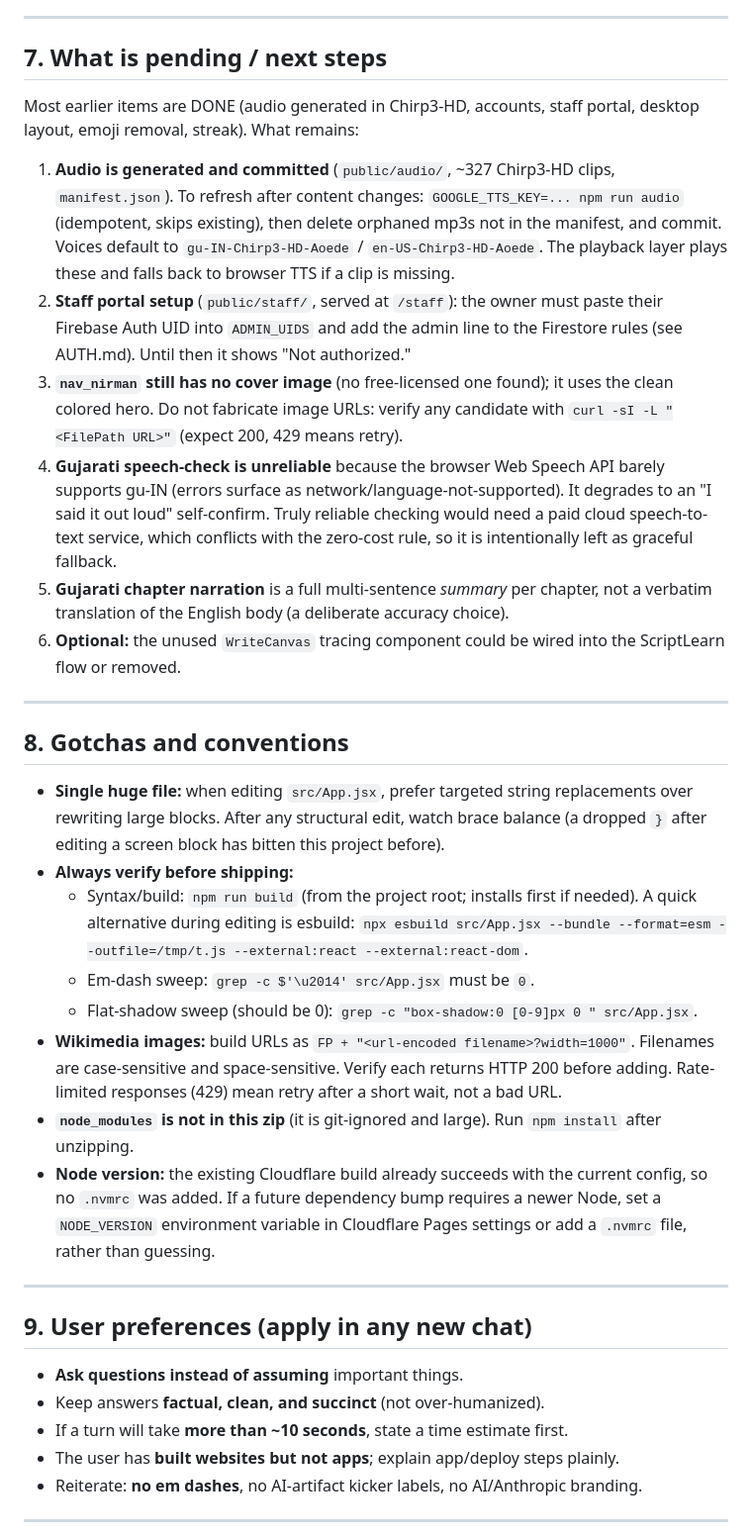
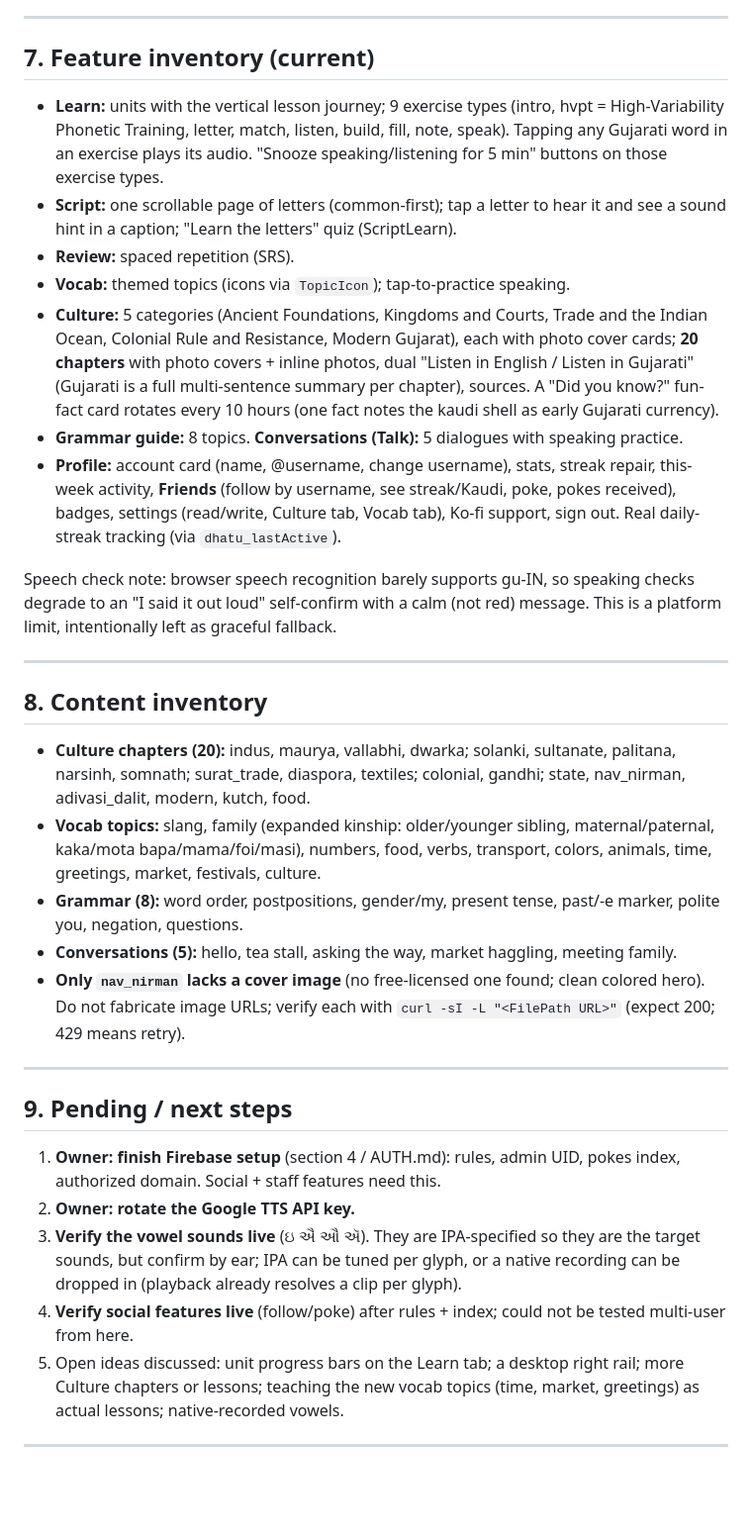
Before and after one commit to rainpurl/dhatu, a Markdown page: HANDOFF.md, the part around one of its changes. Shown at 99% size. Drawn GitHub-style; blank space fills up the shorter version.

Commit message:
Rewrite HANDOFF as a complete current-state handoff for context compaction
Co-Authored-By: Claude Opus 4.8 <noreply@anthropic.com>

```diff
--- a/HANDOFF.md
+++ b/HANDOFF.md
@@ -216,65 +179,66 @@ all of these.
 
 ---
 
-## 7. What is pending / next steps
+## 7. Feature inventory (current)
 
-Most earlier items are DONE (audio generated in Chirp3-HD, accounts, staff portal,
-desktop layout, emoji removal, streak). What remains:
+- **Learn:** units with the vertical lesson journey; 9 exercise types (intro,
+  hvpt = High-Variability Phonetic Training, letter, match, listen, build, fill,
+  note, speak). Tapping any Gujarati word in an exercise plays its audio.
+  "Snooze speaking/listening for 5 min" buttons on those exercise types.
+- **Script:** one scrollable page of letters (common-first); tap a letter to hear
+  it and see a sound hint in a caption; "Learn the letters" quiz (ScriptLearn).
+- **Review:** spaced repetition (SRS).
+- **Vocab:** themed topics (icons via `TopicIcon`); tap-to-practice speaking.
+- **Culture:** 5 categories (Ancient Foundations, Kingdoms and Courts, Trade and
+  the Indian Ocean, Colonial Rule and Resistance, Modern Gujarat), each with
+  photo cover cards; **20 chapters** with photo covers + inline photos, dual
+  "Listen in English / Listen in Gujarati" (Gujarati is a full multi-sentence
+  summary per chapter), sources. A "Did you know?" fun-fact card rotates every
+  10 hours (one fact notes the kaudi shell as early Gujarati currency).
+- **Grammar guide:** 8 topics. **Conversations (Talk):** 5 dialogues with speaking
+  practice.
+- **Profile:** account card (name, @username, change username), stats, streak
+  repair, this-week activity, **Friends** (follow by username, see streak/Kaudi,
+  poke, pokes received), badges, settings (read/write, Culture tab, Vocab tab),
+  Ko-fi support, sign out. Real daily-streak tracking (via `dhatu_lastActive`).
 
-1. **Audio is generated and committed** (`public/audio/`, ~327 Chirp3-HD clips,
-   `manifest.json`). To refresh after content changes: `GOOGLE_TTS_KEY=... npm run
-   audio` (idempotent, skips existing), then delete orphaned mp3s not in the
-   manifest, and commit. Voices default to `gu-IN-Chirp3-HD-Aoede` /
-   `en-US-Chirp3-HD-Aoede`. The playback layer plays these and falls back to
-   browser TTS if a clip is missing.
-2. **Staff portal setup** (`public/staff/`, served at `/staff`): the owner must
-   paste their Firebase Auth UID into `ADMIN_UIDS` and add the admin line to the
-   Firestore rules (see AUTH.md). Until then it shows "Not authorized."
-3. **`nav_nirman` still has no cover image** (no free-licensed one found); it uses
-   the clean colored hero. Do not fabricate image URLs: verify any candidate with
-   `curl -sI -L "<FilePath URL>"` (expect 200, 429 means retry).
-4. **Gujarati speech-check is unreliable** because the browser Web Speech API
-   barely supports gu-IN (errors surface as network/language-not-supported). It
-   degrades to an "I said it out loud" self-confirm. Truly reliable checking would
-   need a paid cloud speech-to-text service, which conflicts with the zero-cost
-   rule, so it is intentionally left as graceful fallback.
-5. **Gujarati chapter narration** is a full multi-sentence *summary* per chapter,
-   not a verbatim translation of the English body (a deliberate accuracy choice).
-6. **Optional:** the unused `WriteCanvas` tracing component could be wired into the
-   ScriptLearn flow or removed.
+Speech check note: browser speech recognition barely supports gu-IN, so speaking
+checks degrade to an "I said it out loud" self-confirm with a calm (not red)
+message. This is a platform limit, intentionally left as graceful fallback.
 
 ---
 
-## 8. Gotchas and conventions
+## 8. Content inventory
 
-- **Single huge file:** when editing `src/App.jsx`, prefer targeted string replacements
-  over rewriting large blocks. After any structural edit, watch brace balance
-  (a dropped `}` after editing a screen block has bitten this project before).
-- **Always verify before shipping:**
-  - Syntax/build: `npm run build` (from the project root; installs first if needed).
-    A quick alternative during editing is esbuild:
-    `npx esbuild src/App.jsx --bundle --format=esm --outfile=/tmp/t.js --external:react --external:react-dom`.
-  - Em-dash sweep: `grep -c $'\u2014' src/App.jsx` must be `0`.
-  - Flat-shadow sweep (should be 0): `grep -c "box-shadow:0 [0-9]px 0 " src/App.jsx`.
-- **Wikimedia images:** build URLs as `FP + "<url-encoded filename>?width=1000"`.
-  Filenames are case-sensitive and space-sensitive. Verify each returns HTTP 200 before
-  adding. Rate-limited responses (429) mean retry after a short wait, not a bad URL.
-- **`node_modules` is not in this zip** (it is git-ignored and large). Run
-  `npm install` after unzipping.
-- **Node version:** the existing Cloudflare build already succeeds with the current
-  config, so no `.nvmrc` was added. If a future dependency bump requires a newer Node,
-  set a `NODE_VERSION` environment variable in Cloudflare Pages settings or add a
-  `.nvmrc` file, rather than guessing.
+- **Culture chapters (20):** indus, maurya, vallabhi, dwarka; solanki, sultanate,
+  palitana, narsinh, somnath; surat_trade, diaspora, textiles; colonial, gandhi;
+  state, nav_nirman, adivasi_dalit, modern, kutch, food.
+- **Vocab topics:** slang, family (expanded kinship: older/younger sibling,
+  maternal/paternal, kaka/mota bapa/mama/foi/masi), numbers, food, verbs,
+  transport, colors, animals, time, greetings, market, festivals, culture.
+- **Grammar (8):** word order, postpositions, gender/my, present tense, past/-e
+  marker, polite you, negation, questions.
+- **Conversations (5):** hello, tea stall, asking the way, market haggling,
+  meeting family.
+- **Only `nav_nirman` lacks a cover image** (no free-licensed one found; clean
+  colored hero). Do not fabricate image URLs; verify each with
+  `curl -sI -L "<FilePath URL>"` (expect 200; 429 means retry).
 
 ---
 
-## 9. User preferences (apply in any new chat)
+## 9. Pending / next steps
 
-- **Ask questions instead of assuming** important things.
-- Keep answers **factual, clean, and succinct** (not over-humanized).
-- If a turn will take **more than ~10 seconds**, state a time estimate first.
-- The user has **built websites but not apps**; explain app/deploy steps plainly.
-- Reiterate: **no em dashes**, no AI-artifact kicker labels, no AI/Anthropic branding.
+1. **Owner: finish Firebase setup** (section 4 / AUTH.md): rules, admin UID,
+   pokes index, authorized domain. Social + staff features need this.
+2. **Owner: rotate the Google TTS API key.**
+3. **Verify the vowel sounds live** (ઇ ઐ ઔ ઍ). They are IPA-specified so they are
+   the target sounds, but confirm by ear; IPA can be tuned per glyph, or a native
+   recording can be dropped in (playback already resolves a clip per glyph).
+4. **Verify social features live** (follow/poke) after rules + index; could not be
+   tested multi-user from here.
+5. Open ideas discussed: unit progress bars on the Learn tab; a desktop right
+   rail; more Culture chapters or lessons; teaching the new vocab topics (time,
+   market, greetings) as actual lessons; native-recorded vowels.
 
 ---
 
```
Also changed, not shown: other parts of HANDOFF.md (+187 -197 lines).
